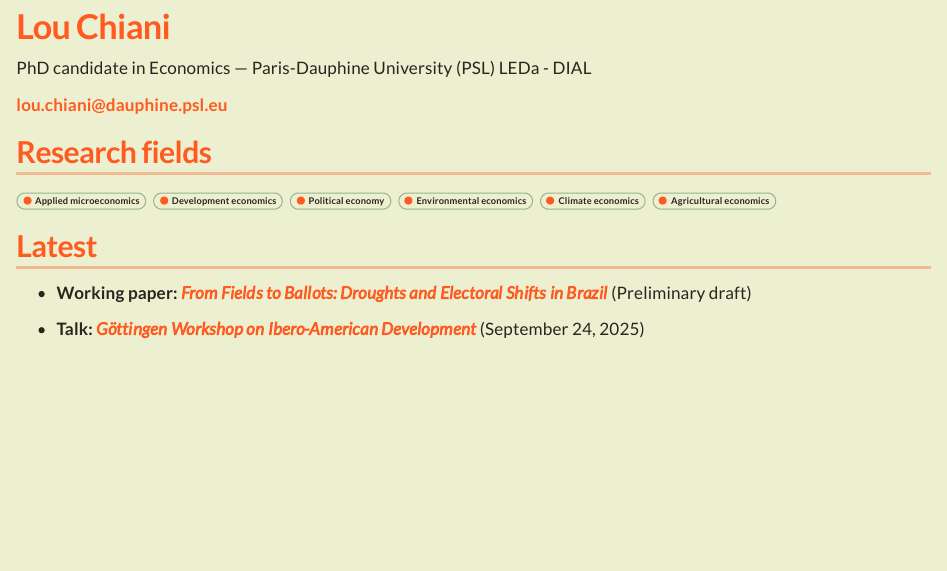
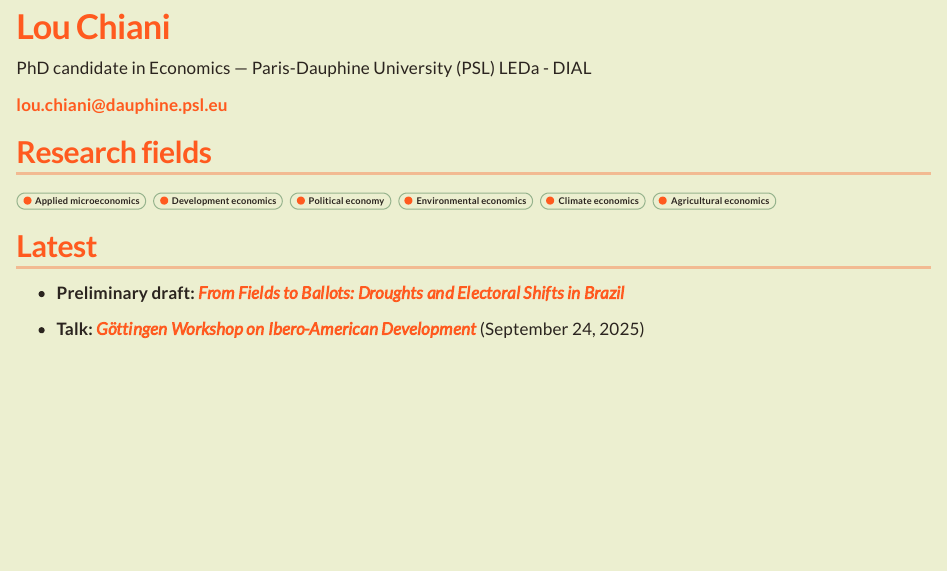
Before and after one commit to lou-chiani/lou-chiani.github.io, a Quarto document (index.qmd): the page in a window 1100 px wide, from 120 px down. Rendered offline with R 4.5, knitr and Pandoc in place of Quarto, with nearby package versions.

Commit message:
Update paper status to preliminary draft

```diff
--- a/_quarto.yml
+++ b/_quarto.yml
@@ -2,6 +2,7 @@ project:
   type: website
   resources:
     - google50201ff96fe40149.html
+    - sitemap.xml
 
 website:
   title: "Lou Chiani"
--- a/index.qmd
+++ b/index.qmd
@@ -19,6 +19,6 @@ PhD candidate in Economics — Paris-Dauphine University (PSL) LEDa - DIAL
 
 ## Latest
 
--   **Working paper:** [*From Fields to Ballots: Droughts and Electoral Shifts in Brazil*](files/From_Fields_to_Ballots.pdf){target="_blank"} (Preliminary draft)
+-   **Preliminary draft:** [*From Fields to Ballots: Droughts and Electoral Shifts in Brazil*](files/From_Fields_to_Ballots.pdf){target="_blank"}
 
 -   **Talk:** [*Göttingen Workshop on Ibero-American Development*](https://www.uni-goettingen.de/en/events/659948.html){target="_blank"} (September 24, 2025)
```
Also changed, not shown: research.qmd (+1 -3 lines).
